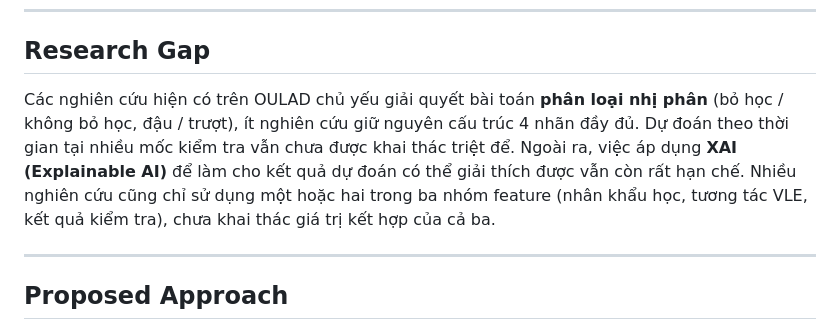
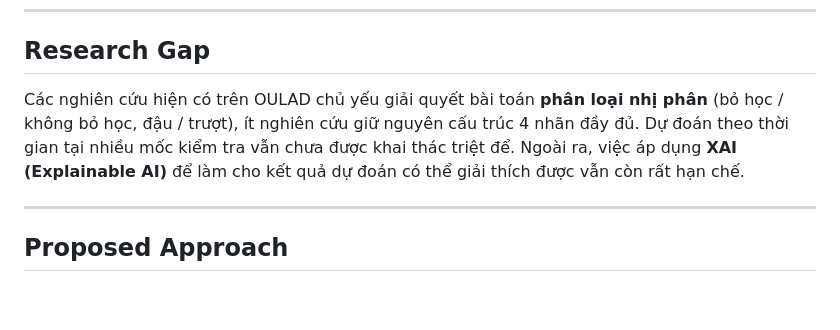
Before and after one commit to thiennguyen37-qn/early-academic-risk-warning, a Markdown page: README.md, the part around the change. Drawn GitHub-style; blank space fills up the shorter version.

```diff
--- a/README.md
+++ b/README.md
@@ -28,7 +28,7 @@ Dự đoán được thực hiện tại **4 mốc thời gian**: ngày **60, 12
 
 ## Research Gap
 
-Các nghiên cứu hiện có trên OULAD chủ yếu giải quyết bài toán **phân loại nhị phân** (bỏ học / không bỏ học, đậu / trượt), ít nghiên cứu giữ nguyên cấu trúc 4 nhãn đầy đủ. Dự đoán theo thời gian tại nhiều mốc kiểm tra vẫn chưa được khai thác triệt để. Ngoài ra, việc áp dụng **XAI (Explainable AI)** để làm cho kết quả dự đoán có thể giải thích được vẫn còn rất hạn chế. Nhiều nghiên cứu cũng chỉ sử dụng một hoặc hai trong ba nhóm feature (nhân khẩu học, tương tác VLE, kết quả kiểm tra), chưa khai thác giá trị kết hợp của cả ba.
+Các nghiên cứu hiện có trên OULAD chủ yếu giải quyết bài toán **phân loại nhị phân** (bỏ học / không bỏ học, đậu / trượt), ít nghiên cứu giữ nguyên cấu trúc 4 nhãn đầy đủ. Dự đoán theo thời gian tại nhiều mốc kiểm tra vẫn chưa được khai thác triệt để. Ngoài ra, việc áp dụng **XAI (Explainable AI)** để làm cho kết quả dự đoán có thể giải thích được vẫn còn rất hạn chế.
 
 ---
 
```
Also changed, not shown: Data Overview.md (+92 -92 lines).
